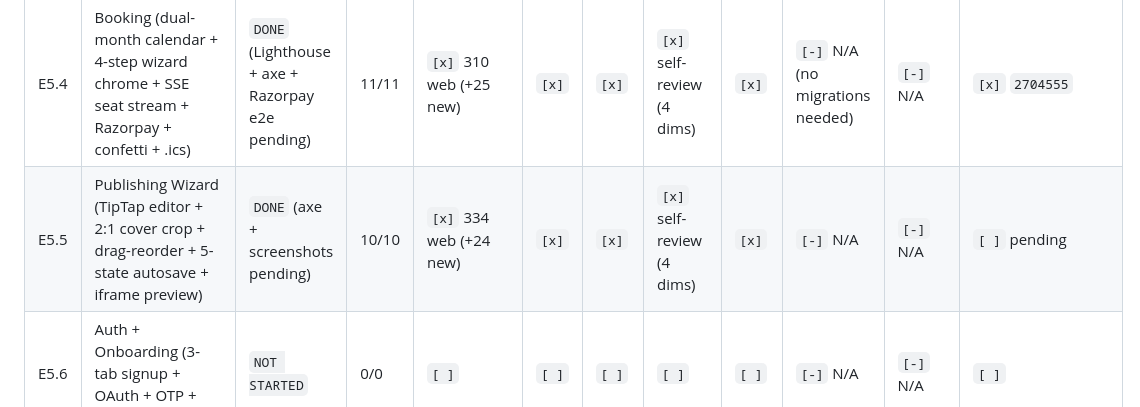
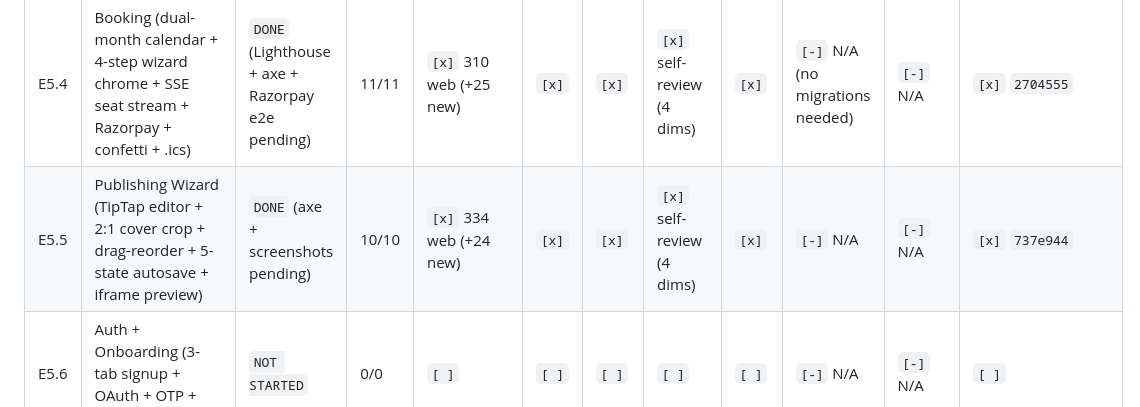
Before and after one commit to Rohitbhakare/creatorhub, a Markdown page: docs/epics/TRACKING.md, the part around the change. GitHub-like rendering.

Commit message:
docs(epics): E5.5 final tracking — flip status DONE + commit ref
Post-commit pass: T10 ticked, pre-commit checklist boxes flipped,
master row records `737e944`.

Co-Authored-By: Claude Opus 4.7 (1M context) <noreply@anthropic.com>

```diff
--- a/docs/epics/TRACKING.md
+++ b/docs/epics/TRACKING.md
@@ -128,7 +128,7 @@
 | E5.2 | Discover + Search (W4 — sidebar + 3-col masonry + 13-filter drawer + Cmd+K) | `DONE` (Lighthouse + axe pending) | 13/13 | `[x]` 258 web tests (+43 new) | `[x]` | `[x]` | `[x]` self-review (4 dims) | `[x]` | `[-]` N/A | `[-]` N/A | `[x]` `636096a` |
 | E5.3 | Reader / Detail (Magazine + Compact, parallax, drop-caps, inline spots, spot save) | `DONE` (Lighthouse + axe pending) | 13/13 | `[x]` 292 web tests (+34 new) | `[x]` | `[x]` | `[x]` self-review (4 dims) | `[x]` | `[-]` N/A | `[-]` N/A | `[x]` `e5c3da4` |
 | E5.4 | Booking (dual-month calendar + 4-step wizard chrome + SSE seat stream + Razorpay + confetti + .ics) | `DONE` (Lighthouse + axe + Razorpay e2e pending) | 11/11 | `[x]` 310 web (+25 new) | `[x]` | `[x]` | `[x]` self-review (4 dims) | `[x]` | `[-]` N/A (no migrations needed) | `[-]` N/A | `[x]` `2704555` |
-| E5.5 | Publishing Wizard (TipTap editor + 2:1 cover crop + drag-reorder + 5-state autosave + iframe preview) | `DONE` (axe + screenshots pending) | 10/10 | `[x]` 334 web (+24 new) | `[x]` | `[x]` | `[x]` self-review (4 dims) | `[x]` | `[-]` N/A | `[-]` N/A | `[ ]` pending |
+| E5.5 | Publishing Wizard (TipTap editor + 2:1 cover crop + drag-reorder + 5-state autosave + iframe preview) | `DONE` (axe + screenshots pending) | 10/10 | `[x]` 334 web (+24 new) | `[x]` | `[x]` | `[x]` self-review (4 dims) | `[x]` | `[-]` N/A | `[-]` N/A | `[x]` `737e944` |
 | E5.6 | Auth + Onboarding (3-tab signup + OAuth + OTP + magic-link) | `NOT STARTED` | 0/0 | `[ ]` | `[ ]` | `[ ]` | `[ ]` | `[ ]` | `[-]` N/A | `[-]` N/A | `[ ]` |
 | E5.7 | KYC + Profile + Studio (webcam selfie + dashboard charts + payouts ledger) | `NOT STARTED` | 0/0 | `[ ]` | `[ ]` | `[ ]` | `[ ]` | `[ ]` | `[-]` N/A | `[-]` N/A | `[ ]` |
 | E5.8 | Gamification + Notif/Saved/Social + Web Push | `NOT STARTED` | 0/0 | `[ ]` | `[ ]` | `[ ]` | `[ ]` | `[ ]` | `[-]` N/A | `[-]` N/A | `[ ]` |
```
Also changed, not shown: 1 other file.
